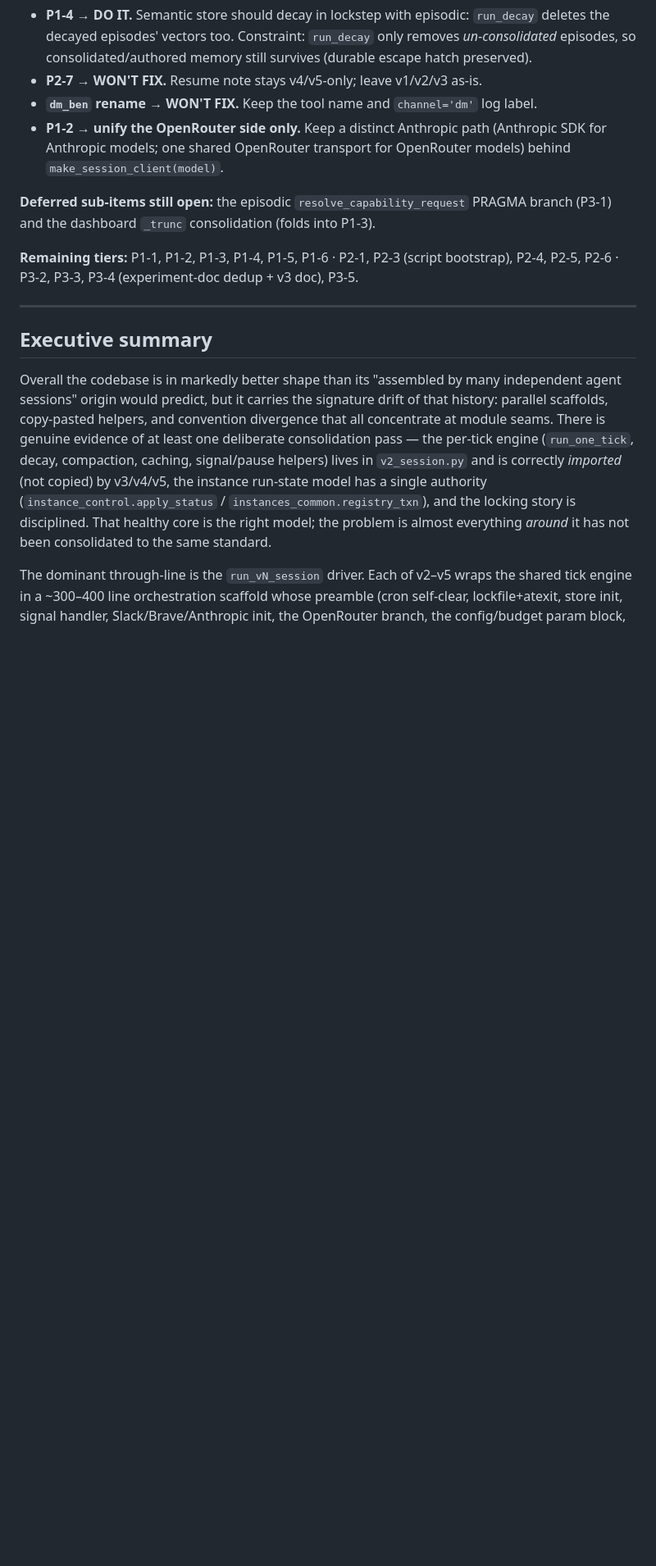
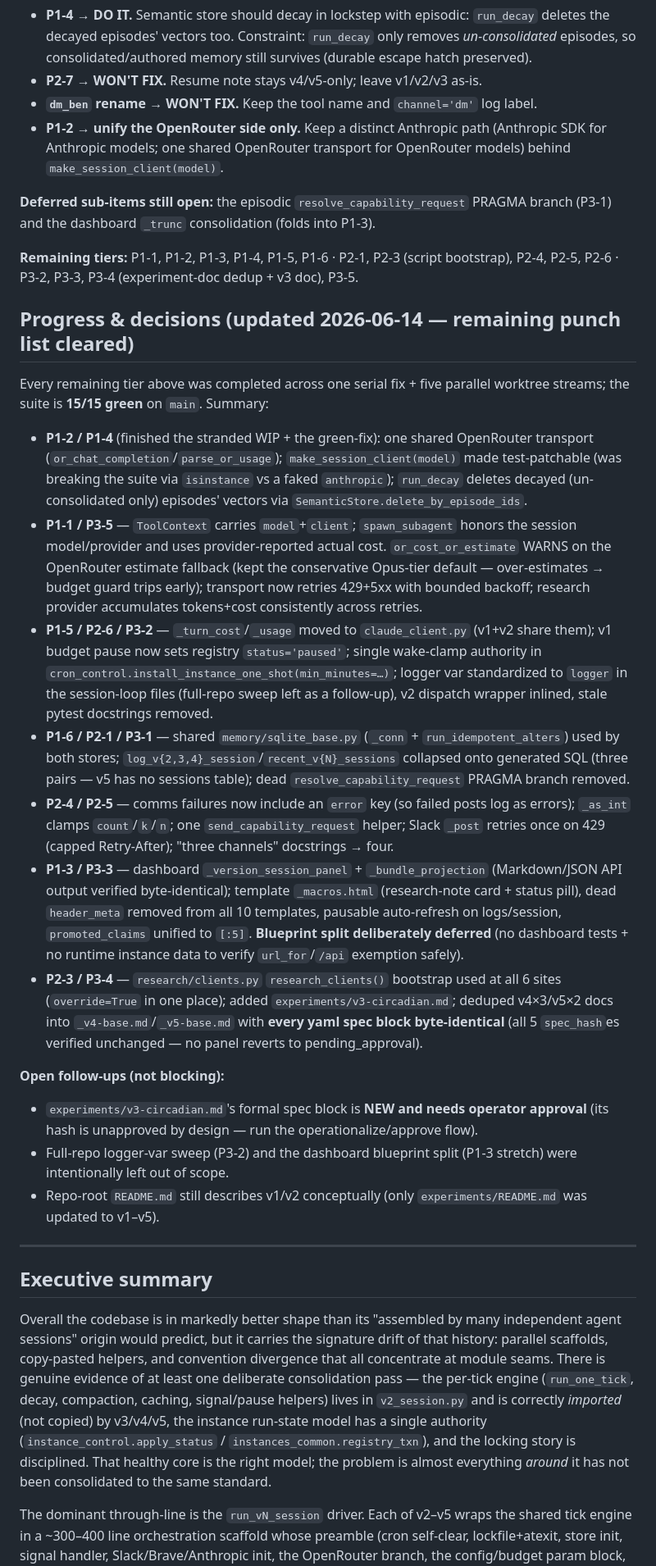
Before and after one commit to bencan1a/autonomous-agent-experiment, a Markdown page: CODE_REVIEW.md, the part around the change. Shown at 82% size. Rendered like a GitHub page; blank space fills up the shorter version.

Commit message:
CODE_REVIEW: mark remaining punch list cleared (P1–P3 complete; suite 15/15)
Co-Authored-By: Claude Opus 4.8 (1M context) <noreply@anthropic.com>

```diff
--- a/CODE_REVIEW.md
+++ b/CODE_REVIEW.md
@@ -27,6 +27,51 @@
 **Deferred sub-items still open:** the episodic `resolve_capability_request` PRAGMA branch (P3-1) and the dashboard `_trunc` consolidation (folds into P1-3).
 
 **Remaining tiers:** P1-1, P1-2, P1-3, P1-4, P1-5, P1-6 · P2-1, P2-3 (script bootstrap), P2-4, P2-5, P2-6 · P3-2, P3-3, P3-4 (experiment-doc dedup + v3 doc), P3-5.
+
+## Progress & decisions (updated 2026-06-14 — remaining punch list cleared)
+
+Every remaining tier above was completed across one serial fix + five parallel
+worktree streams; the suite is **15/15 green** on `main`. Summary:
+
+- **P1-2 / P1-4** (finished the stranded WIP + the green-fix): one shared OpenRouter
+  transport (`or_chat_completion`/`parse_or_usage`); `make_session_client(model)` made
+  test-patchable (was breaking the suite via `isinstance` vs a faked `anthropic`);
+  `run_decay` deletes decayed (un-consolidated only) episodes' vectors via
+  `SemanticStore.delete_by_episode_ids`.
+- **P1-1 / P3-5** — `ToolContext` carries `model`+`client`; `spawn_subagent` honors the
+  session model/provider and uses provider-reported actual cost. `or_cost_or_estimate`
+  WARNS on the OpenRouter estimate fallback (kept the conservative Opus-tier default —
+  over-estimates → budget guard trips early); transport now retries 429+5xx with bounded
+  backoff; research provider accumulates tokens+cost consistently across retries.
+- **P1-5 / P2-6 / P3-2** — `_turn_cost`/`_usage` moved to `claude_client.py` (v1+v2 share
+  them); v1 budget pause now sets registry `status='paused'`; single wake-clamp authority
+  in `cron_control.install_instance_one_shot(min_minutes=…)`; logger var standardized to
+  `logger` in the session-loop files (full-repo sweep left as a follow-up), v2 dispatch
+  wrapper inlined, stale pytest docstrings removed.
+- **P1-6 / P2-1 / P3-1** — shared `memory/sqlite_base.py` (`_conn` + `run_idempotent_alters`)
+  used by both stores; `log_v{2,3,4}_session`/`recent_v{N}_sessions` collapsed onto generated
+  SQL (three pairs — v5 has no sessions table); dead `resolve_capability_request` PRAGMA branch
+  removed.
+- **P2-4 / P2-5** — comms failures now include an `error` key (so failed posts log as errors);
+  `_as_int` clamps `count`/`k`/`n`; one `send_capability_request` helper; Slack `_post` retries
+  once on 429 (capped Retry-After); "three channels" docstrings → four.
+- **P1-3 / P3-3** — dashboard `_version_session_panel` + `_bundle_projection` (Markdown/JSON API
+  output verified byte-identical); template `_macros.html` (research-note card + status pill),
+  dead `header_meta` removed from all 10 templates, pausable auto-refresh on logs/session,
+  `promoted_claims` unified to `[:5]`. **Blueprint split deliberately deferred** (no dashboard
+  tests + no runtime instance data to verify `url_for`/`/api` exemption safely).
+- **P2-3 / P3-4** — `research/clients.py` `research_clients()` bootstrap used at all 6 sites
+  (`override=True` in one place); added `experiments/v3-circadian.md`; deduped v4×3/v5×2 docs
+  into `_v4-base.md`/`_v5-base.md` with **every yaml spec block byte-identical** (all 5
+  `spec_hash`es verified unchanged — no panel reverts to pending_approval).
+
+**Open follow-ups (not blocking):**
+- `experiments/v3-circadian.md`'s formal spec block is **NEW and needs operator approval**
+  (its hash is unapproved by design — run the operationalize/approve flow).
+- Full-repo logger-var sweep (P3-2) and the dashboard blueprint split (P1-3 stretch) were
+  intentionally left out of scope.
+- Repo-root `README.md` still describes v1/v2 conceptually (only `experiments/README.md` was
+  updated to v1–v5).
 
 ---
 
```
